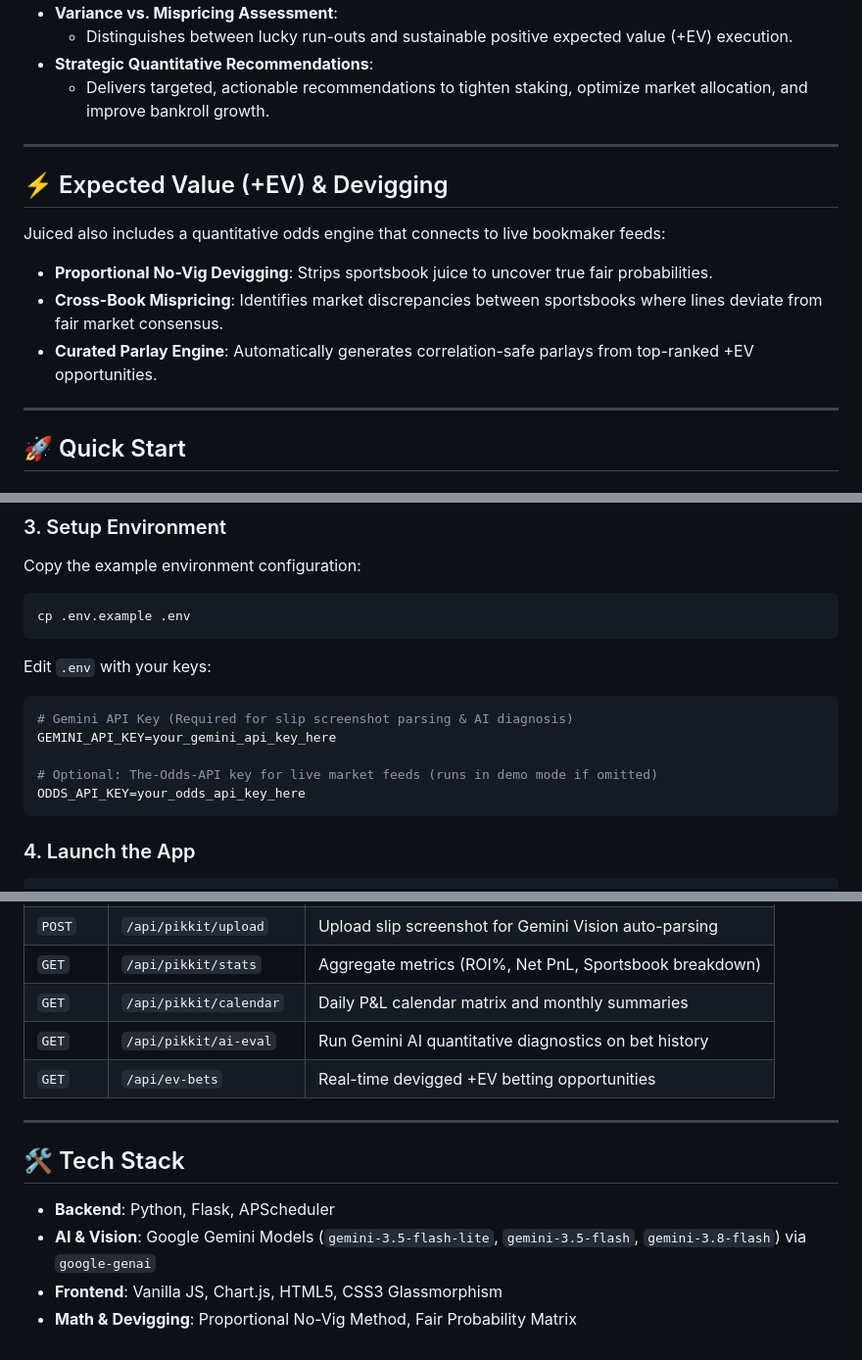
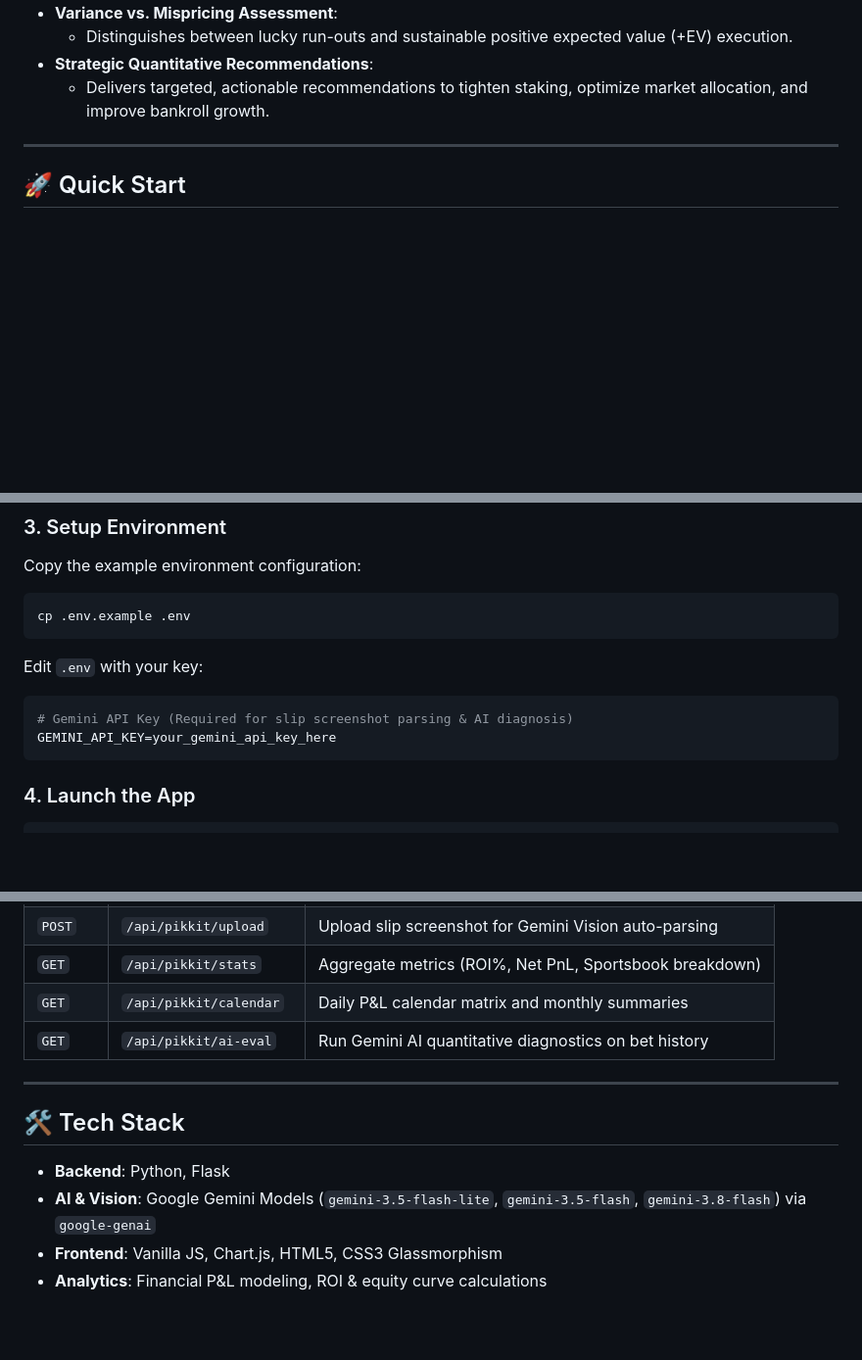
Before and after one commit to harryzhang519/Juiced, a Markdown page: README.md, 3 parts joined by grey strips. Shown at 98% size. Drawn GitHub-style; blank space fills up the shorter version.

Commit message:
docs: remove expected value section from README

````diff
--- a/README.md
+++ b/README.md
@@ -79,15 +78,6 @@ The AI doesn't just record your bets—it analyzes your decision-making:
 
 ---
 
-## ⚡ Expected Value (+EV) & Devigging
-
-Juiced also includes a quantitative odds engine that connects to live bookmaker feeds:
-* **Proportional No-Vig Devigging**: Strips sportsbook juice to uncover true fair probabilities.
-* **Cross-Book Mispricing**: Identifies market discrepancies between sportsbooks where lines deviate from fair market consensus.
-* **Curated Parlay Engine**: Automatically generates correlation-safe parlays from top-ranked +EV opportunities.
-
----
-
 ## 🚀 Quick Start
 
 ### 1. Prerequisites
@@ -106,13 +96,10 @@ Copy the example environment configuration:
 ```bash
 cp .env.example .env
 ```
-Edit `.env` with your keys:
+Edit `.env` with your key:
 ```env
 # Gemini API Key (Required for slip screenshot parsing & AI diagnosis)
 GEMINI_API_KEY=your_gemini_api_key_here
-
-# Optional: The-Odds-API key for live market feeds (runs in demo mode if omitted)
-ODDS_API_KEY=your_odds_api_key_here
 ```
 
 ### 4. Launch the App
@@ -149,13 +133,12 @@ Key settings available in `.env`:
 | `GET` | `/api/pikkit/stats` | Aggregate metrics (ROI%, Net PnL, Sportsbook breakdown) |
 | `GET` | `/api/pikkit/calendar` | Daily P&L calendar matrix and monthly summaries |
 | `GET` | `/api/pikkit/ai-eval` | Run Gemini AI quantitative diagnostics on bet history |
-| `GET` | `/api/ev-bets` | Real-time devigged +EV betting opportunities |
 
 ---
 
 ## 🛠️ Tech Stack
 
-* **Backend**: Python, Flask, APScheduler
+* **Backend**: Python, Flask
 * **AI & Vision**: Google Gemini Models (`gemini-3.5-flash-lite`, `gemini-3.5-flash`, `gemini-3.8-flash`) via `google-genai`
 * **Frontend**: Vanilla JS, Chart.js, HTML5, CSS3 Glassmorphism
-* **Math & Devigging**: Proportional No-Vig Method, Fair Probability Matrix
+* **Analytics**: Financial P&L modeling, ROI & equity curve calculations
````
Also changed, not shown: other parts of README.md (+0 -4 lines).
